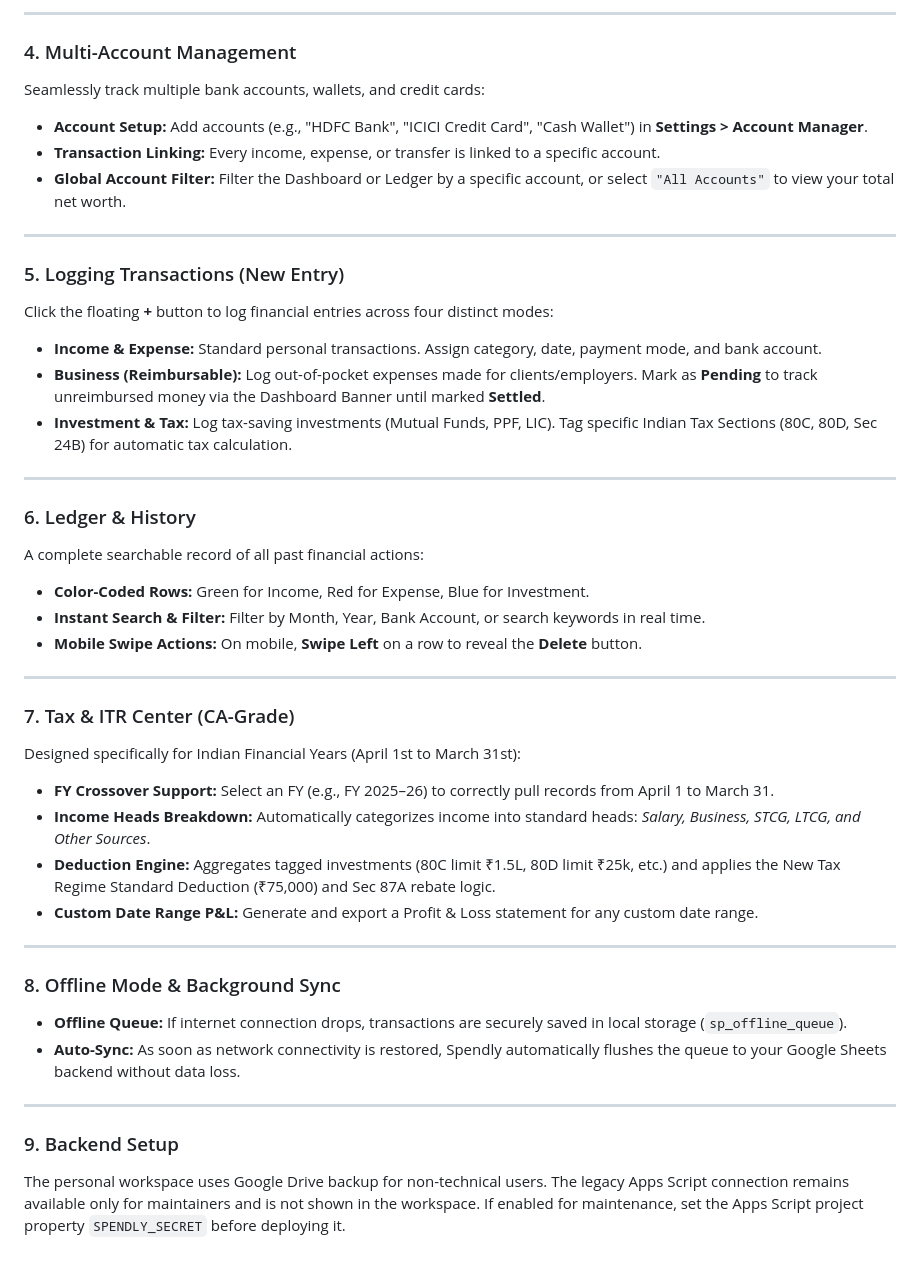
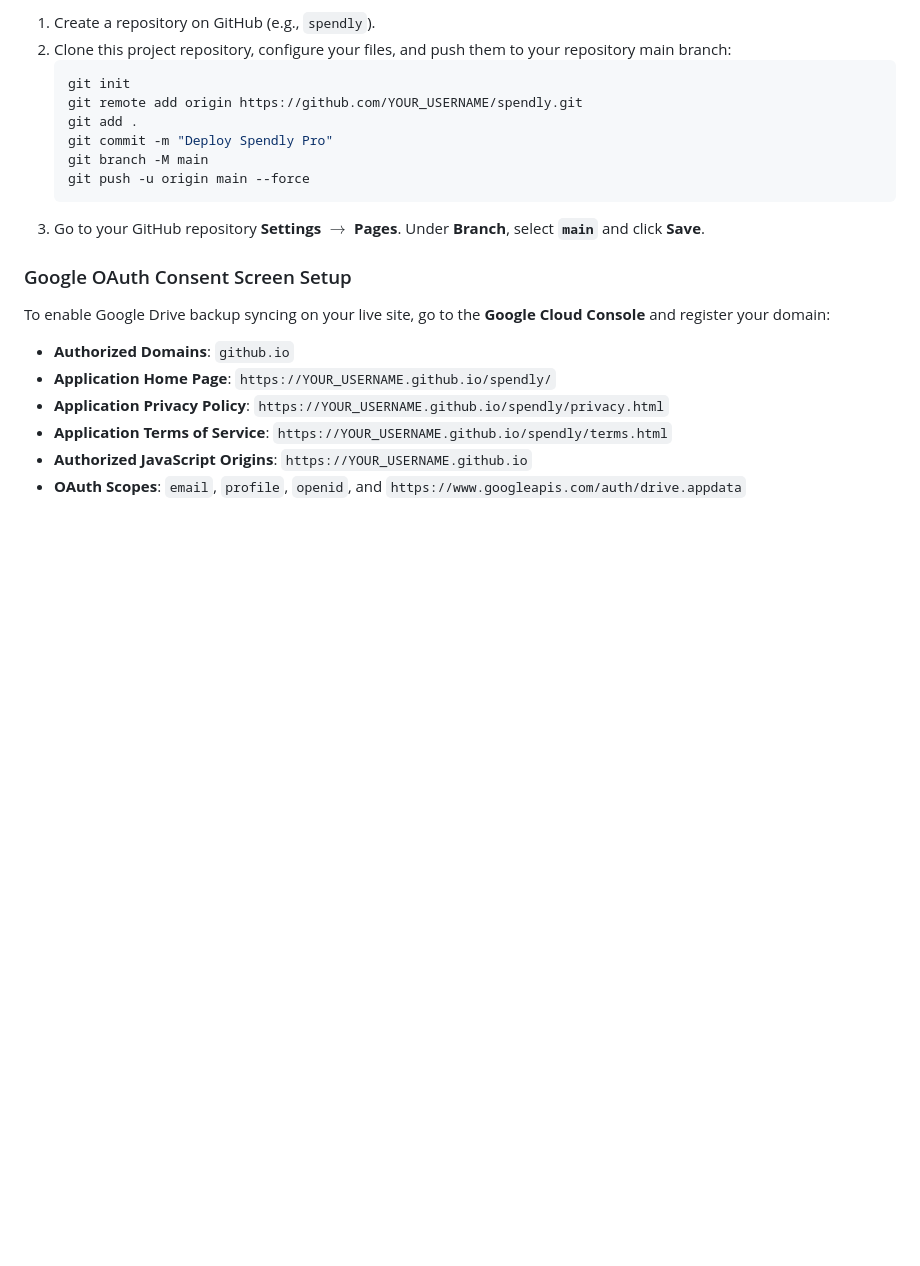
Before and after one commit to IJNikhil/spendly, a Markdown page: README.md, the part around one of its changes. GitHub-like rendering; blank space fills up the shorter version.

````diff
--- a/README.md
+++ b/README.md
@@ -41,48 +50,21 @@ Track active debts and keep your monthly cash flow synced with your loan payment
 
----
+1. Create a repository on GitHub (e.g., `spendly`).
+2. Clone this project repository, configure your files, and push them to your repository main branch:
+   ```bash
+   git init
+   git remote add origin https://github.com/YOUR_USERNAME/spendly.git
+   git add .
+   git commit -m "Deploy Spendly Pro"
+   git branch -M main
+   git push -u origin main --force
+   ```
+3. Go to your GitHub repository **Settings** $\rightarrow$ **Pages**. Under **Branch**, select **`main`** and click **Save**.
 
-### 4. Multi-Account Management
-Seamlessly track multiple bank accounts, wallets, and credit cards:
-
-* **Account Setup:** Add accounts (e.g., "HDFC Bank", "ICICI Credit Card", "Cash Wallet") in **Settings > Account Manager**.
-* **Transaction Linking:** Every income, expense, or transfer is linked to a specific account.
-* **Global Account Filter:** Filter the Dashboard or Ledger by a specific account, or select `"All Accounts"` to view your total net worth.
-
----
-
-### 5. Logging Transactions (New Entry)
-Click the floating **+** button to log financial entries across four distinct modes:
-
-* **Income & Expense:** Standard personal transactions. Assign category, date, payment mode, and bank account.
-* **Business (Reimbursable):** Log out-of-pocket expenses made for clients/employers. Mark as **Pending** to track unreimbursed money via the Dashboard Banner until marked **Settled**.
-* **Investment & Tax:** Log tax-saving investments (Mutual Funds, PPF, LIC). Tag specific Indian Tax Sections (80C, 80D, Sec 24B) for automatic tax calculation.
-
----
-
-### 6. Ledger & History
-A complete searchable record of all past financial actions:
-
-* **Color-Coded Rows:** Green for Income, Red for Expense, Blue for Investment.
-* **Instant Search & Filter:** Filter by Month, Year, Bank Account, or search keywords in real time.
-* **Mobile Swipe Actions:** On mobile, **Swipe Left** on a row to reveal the **Delete** button.
-
----
-
-### 7. Tax & ITR Center (CA-Grade)
-Designed specifically for Indian Financial Years (April 1st to March 31st):
-
-* **FY Crossover Support:** Select an FY (e.g., FY 2025–26) to correctly pull records from April 1 to March 31.
-* **Income Heads Breakdown:** Automatically categorizes income into standard heads: *Salary, Business, STCG, LTCG, and Other Sources*.
-* **Deduction Engine:** Aggregates tagged investments (80C limit ₹1.5L, 80D limit ₹25k, etc.) and applies the New Tax Regime Standard Deduction (₹75,000) and Sec 87A rebate logic.
-* **Custom Date Range P&L:** Generate and export a Profit & Loss statement for any custom date range.
-
----
-
-### 8. Offline Mode & Background Sync
-* **Offline Queue:** If internet connection drops, transactions are securely saved in local storage (`sp_offline_queue`).
-* **Auto-Sync:** As soon as network connectivity is restored, Spendly automatically flushes the queue to your Google Sheets backend without data loss.
-
----
-
-### 9. Backend Setup
-The personal workspace uses Google Drive backup for non-technical users. The legacy Apps Script connection remains available only for maintainers and is not shown in the workspace. If enabled for maintenance, set the Apps Script project property `SPENDLY_SECRET` before deploying it.
+### Google OAuth Consent Screen Setup
+To enable Google Drive backup syncing on your live site, go to the **Google Cloud Console** and register your domain:
+*   **Authorized Domains**: `github.io`
+*   **Application Home Page**: `https://YOUR_USERNAME.github.io/spendly/`
+*   **Application Privacy Policy**: `https://YOUR_USERNAME.github.io/spendly/privacy.html`
+*   **Application Terms of Service**: `https://YOUR_USERNAME.github.io/spendly/terms.html`
+*   **Authorized JavaScript Origins**: `https://YOUR_USERNAME.github.io`
+*   **OAuth Scopes**: `email`, `profile`, `openid`, and `https://www.googleapis.com/auth/drive.appdata`
````
Also changed, not shown: other parts of README.md (+35 -26 lines).
